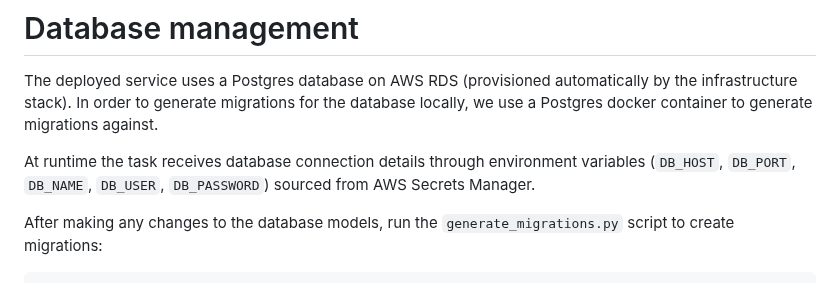
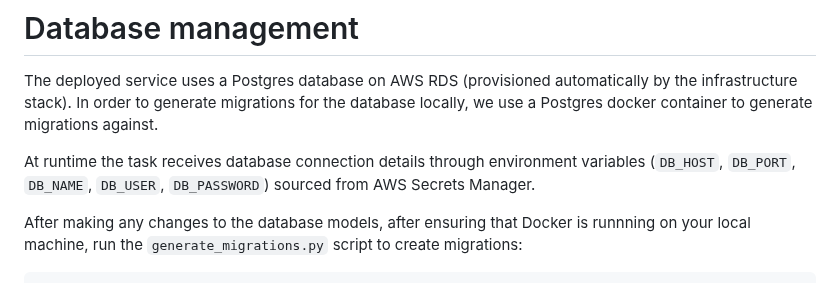
Before and after one commit to AustralianBioCommons/aai-backend, a Markdown page: README.md, the part around one of its changes. GitHub-like rendering.

Commit message:
docs: add more details for migration changes

````diff
--- a/README.md
+++ b/README.md
@@ -80,7 +80,7 @@ we use a Postgres docker container to generate migrations against.
 At runtime the task receives database connection details through environment variables
 (`DB_HOST`, `DB_PORT`, `DB_NAME`, `DB_USER`, `DB_PASSWORD`) sourced from AWS Secrets Manager.
 
-After making any changes to the database models, run the
-`generate_migrations.py` script to create migrations:
+After making any changes to the database models, after ensuring that Docker is runnning on your local machine,
+run the `generate_migrations.py` script to create migrations:
 
 ```shell
````
Also changed, not shown: other parts of README.md (+1 -1 lines).
